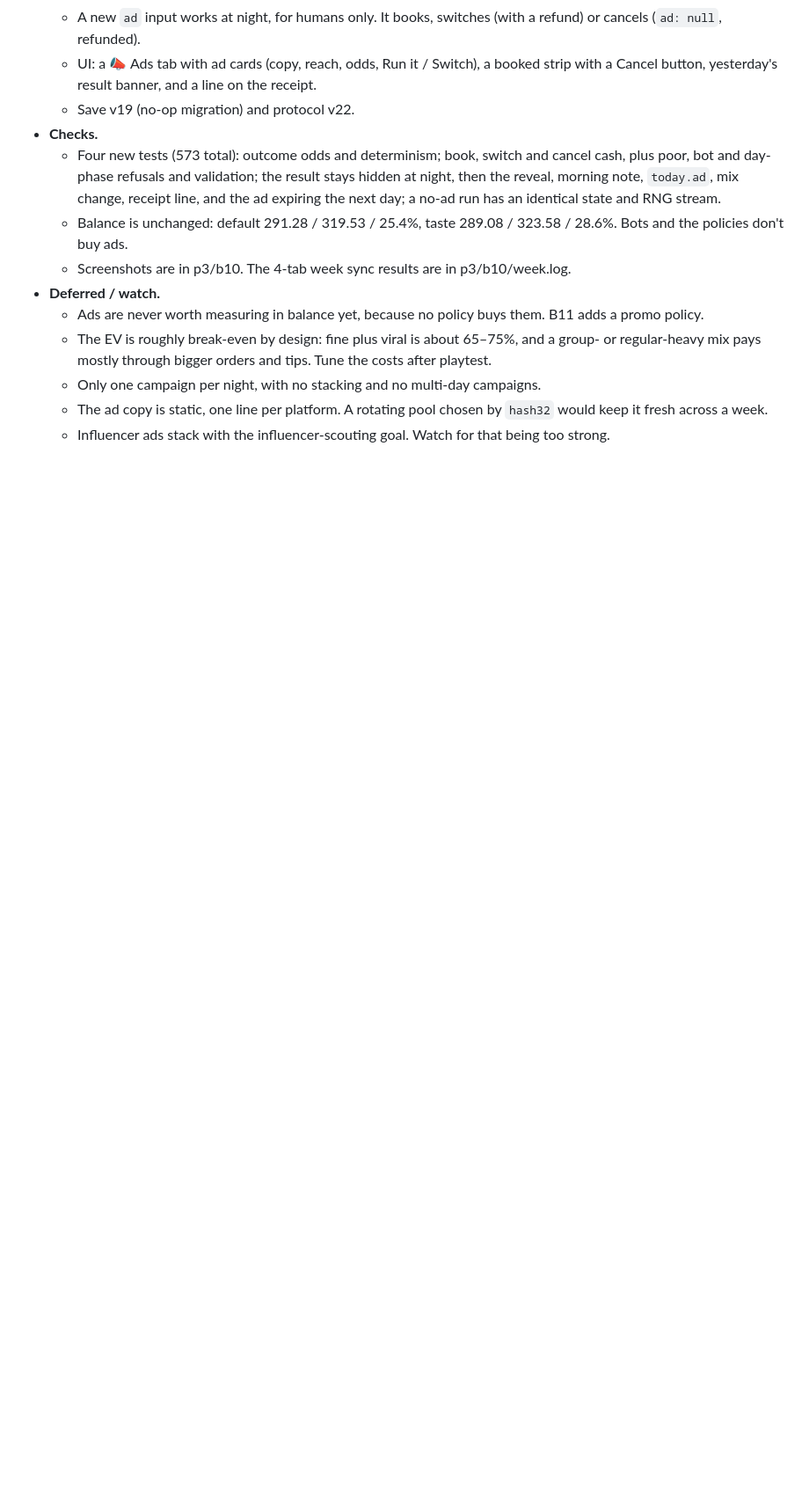
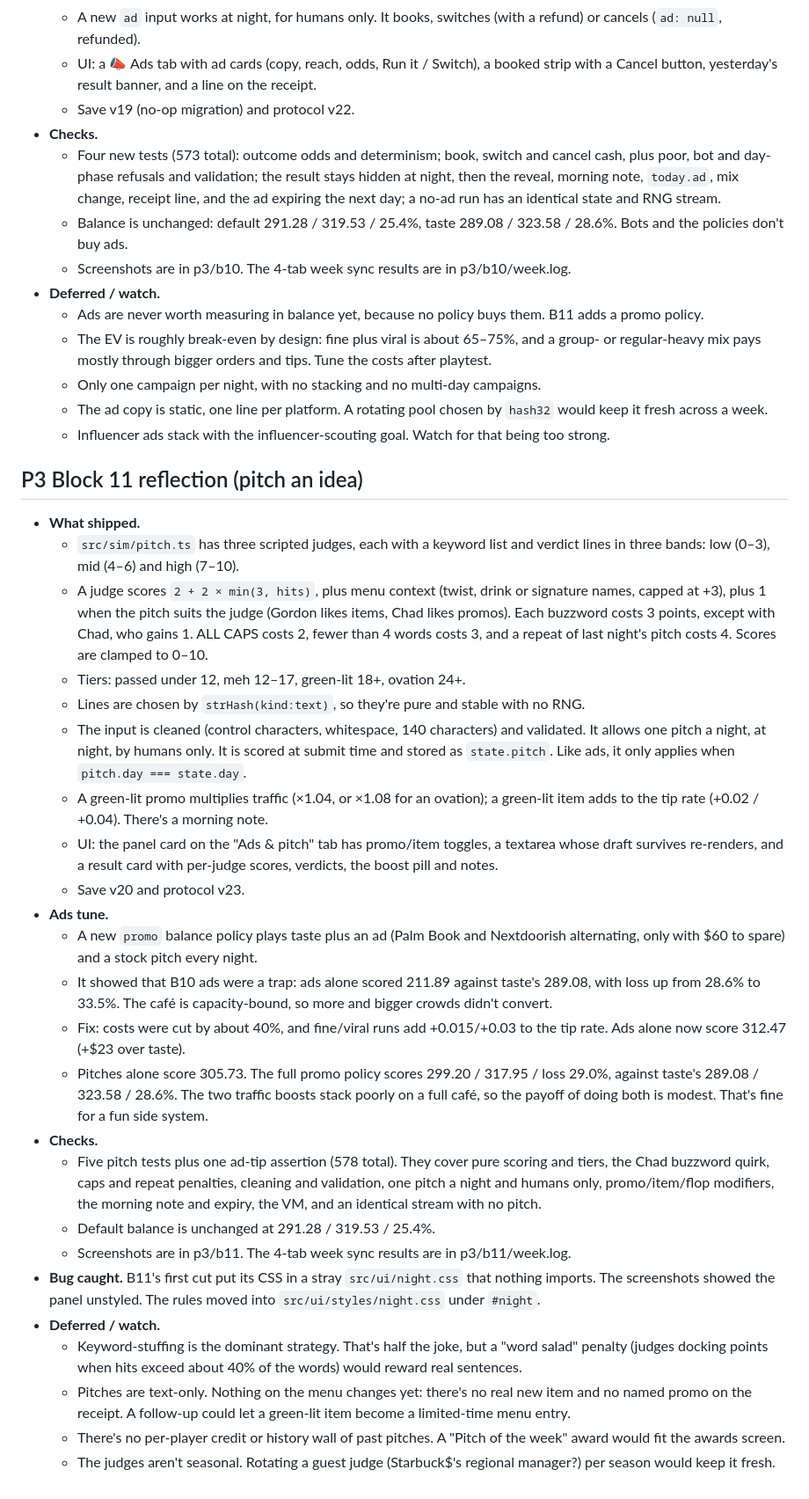
Before and after one commit to snowmexican7/CafeTycoon, a Markdown page: docs/BACKLOG.md, the part around the change. Shown at 88% size. Rendered like a GitHub page; blank space fills up the shorter version.

Commit message:
P3 B11: changelog, backlog reflection

```diff
--- a/docs/BACKLOG.md
+++ b/docs/BACKLOG.md
@@ -1121,3 +1121,55 @@ Playtests (built game, Playwright, `/workspace/overnight/b12/`):
   - The ad copy is static, one line per platform. A rotating pool chosen by `hash32` would keep
     it fresh across a week.
   - Influencer ads stack with the influencer-scouting goal. Watch for that being too strong.
+
+## P3 Block 11 reflection (pitch an idea)
+
+- **What shipped.**
+  - `src/sim/pitch.ts` has three scripted judges, each with a keyword list and verdict lines in
+    three bands: low (0–3), mid (4–6) and high (7–10).
+  - A judge scores `2 + 2 × min(3, hits)`, plus menu context (twist, drink or signature names,
+    capped at +3), plus 1 when the pitch suits the judge (Gordon likes items, Chad likes
+    promos). Each buzzword costs 3 points, except with Chad, who gains 1. ALL CAPS costs 2, fewer
+    than 4 words costs 3, and a repeat of last night's pitch costs 4. Scores are clamped to 0–10.
+  - Tiers: passed under 12, meh 12–17, green-lit 18+, ovation 24+.
+  - Lines are chosen by `strHash(kind:text)`, so they're pure and stable with no RNG.
+  - The input is cleaned (control characters, whitespace, 140 characters) and validated. It
+    allows one pitch a night, at night, by humans only. It is scored at submit time and stored as
+    `state.pitch`. Like ads, it only applies when `pitch.day === state.day`.
+  - A green-lit promo multiplies traffic (×1.04, or ×1.08 for an ovation); a green-lit item adds
+    to the tip rate (+0.02 / +0.04). There's a morning note.
+  - UI: the panel card on the "Ads & pitch" tab has promo/item toggles, a textarea whose draft
+    survives re-renders, and a result card with per-judge scores, verdicts, the boost pill and
+    notes.
+  - Save v20 and protocol v23.
+- **Ads tune.**
+  - A new `promo` balance policy plays taste plus an ad (Palm Book and Nextdoorish alternating,
+    only with $60 to spare) and a stock pitch every night.
+  - It showed that B10 ads were a trap: ads alone scored 211.89 against taste's 289.08, with
+    loss up from 28.6% to 33.5%. The café is capacity-bound, so more and bigger crowds didn't
+    convert.
+  - Fix: costs were cut by about 40%, and fine/viral runs add +0.015/+0.03 to the tip rate.
+    Ads alone now score 312.47 (+$23 over taste).
+  - Pitches alone score 305.73. The full promo policy scores 299.20 / 317.95 / loss 29.0%,
+    against taste's 289.08 / 323.58 / 28.6%. The two traffic boosts stack poorly on a full
+    café, so the payoff of doing both is modest. That's fine for a fun side system.
+- **Checks.**
+  - Five pitch tests plus one ad-tip assertion (578 total). They cover pure scoring and tiers,
+    the Chad buzzword quirk, caps and repeat penalties, cleaning and validation, one pitch a
+    night and humans only, promo/item/flop modifiers, the morning note and expiry, the VM, and an
+    identical stream with no pitch.
+  - Default balance is unchanged at 291.28 / 319.53 / 25.4%.
+  - Screenshots are in p3/b11. The 4-tab week sync results are in p3/b11/week.log.
+- **Bug caught.** B11's first cut put its CSS in a stray `src/ui/night.css` that nothing imports.
+  The screenshots showed the panel unstyled. The rules moved into `src/ui/styles/night.css`
+  under `#night`.
+- **Deferred / watch.**
+  - Keyword-stuffing is the dominant strategy. That's half the joke, but a "word salad" penalty
+    (judges docking points when hits exceed about 40% of the words) would reward real sentences.
+  - Pitches are text-only. Nothing on the menu changes yet: there's no real new item and no
+    named promo on the receipt. A follow-up could let a green-lit item become a limited-time
+    menu entry.
+  - There's no per-player credit or history wall of past pitches. A "Pitch of the week" award
+    would fit the awards screen.
+  - The judges aren't seasonal. Rotating a guest judge (Starbuck$'s regional manager?) per
+    season would keep it fresh.
```
Also changed, not shown: CHANGELOG.md (+17 -0 lines).
